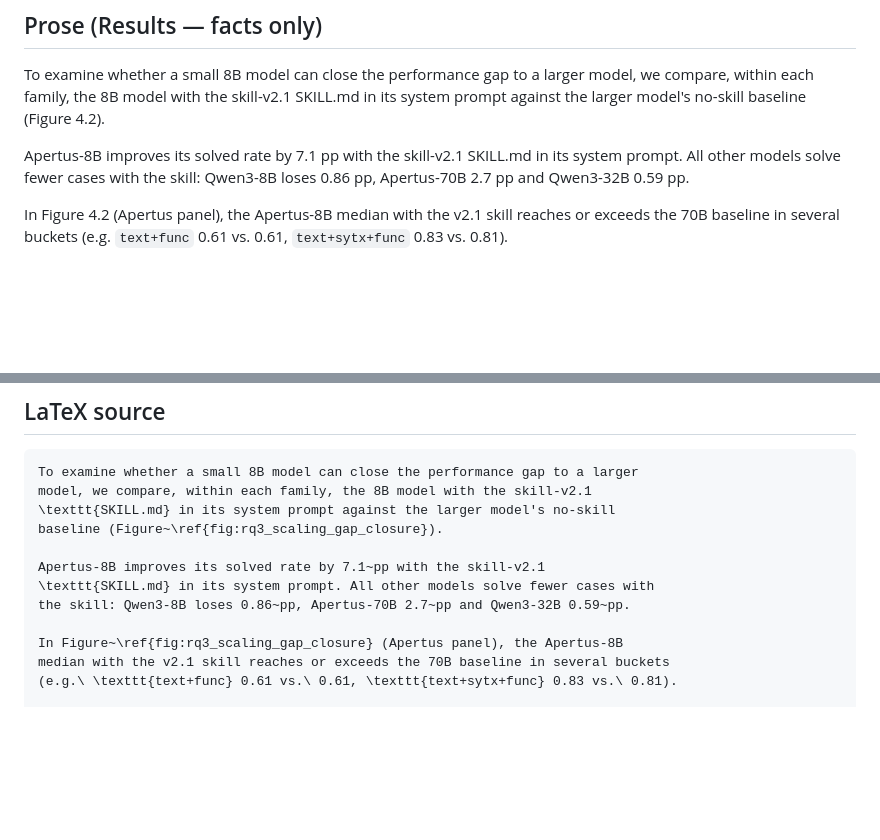
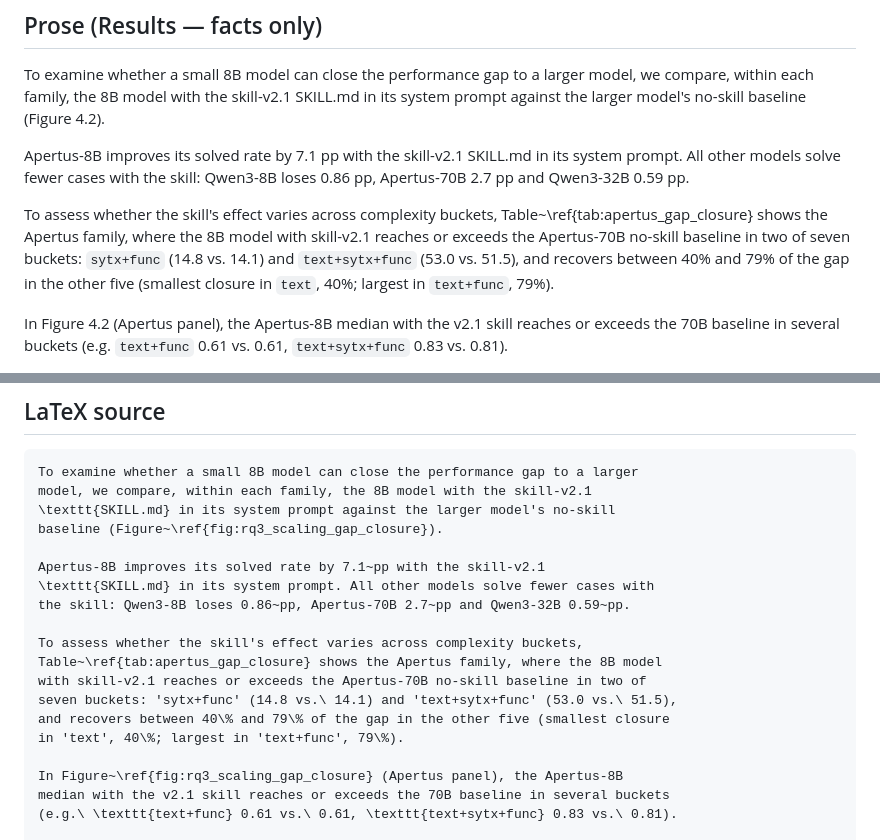
Before and after one commit to bdravec/merge-conflict-skill, a Markdown page: docs/RQ_123/gap_closure_results.md, 2 parts joined by grey strips. Rendered like a GitHub page; blank space fills up the shorter version.

Commit message:
Fold Apertus RQ2/per-bucket closure sentence into gap-closure results (#103)

```diff
--- a/docs/RQ_123/gap_closure_results.md
+++ b/docs/RQ_123/gap_closure_results.md
@@ -60,6 +60,13 @@ Apertus-8B improves its solved rate by 7.1 pp with the skill-v2.1 SKILL.md in it
 system prompt. All other models solve fewer cases with the skill: Qwen3-8B loses
 0.86 pp, Apertus-70B 2.7 pp and Qwen3-32B 0.59 pp.
 
+To assess whether the skill's effect varies across complexity buckets,
+Table~\ref{tab:apertus_gap_closure} shows the Apertus family, where the 8B model
+with skill-v2.1 reaches or exceeds the Apertus-70B no-skill baseline in two of
+seven buckets: `sytx+func` (14.8 vs. 14.1) and `text+sytx+func` (53.0 vs. 51.5),
+and recovers between 40% and 79% of the gap in the other five (smallest closure in
+`text`, 40%; largest in `text+func`, 79%).
+
 In Figure 4.2 (Apertus panel), the Apertus-8B median with the v2.1 skill reaches
 or exceeds the 70B baseline in several buckets (e.g. `text+func` 0.61 vs. 0.61,
 `text+sytx+func` 0.83 vs. 0.81).
@@ -79,6 +86,13 @@ baseline (Figure~\ref{fig:rq3_scaling_gap_closure}).
 Apertus-8B improves its solved rate by 7.1~pp with the skill-v2.1
 \texttt{SKILL.md} in its system prompt. All other models solve fewer cases with
 the skill: Qwen3-8B loses 0.86~pp, Apertus-70B 2.7~pp and Qwen3-32B 0.59~pp.
+
+To assess whether the skill's effect varies across complexity buckets,
+Table~\ref{tab:apertus_gap_closure} shows the Apertus family, where the 8B model
+with skill-v2.1 reaches or exceeds the Apertus-70B no-skill baseline in two of
+seven buckets: 'sytx+func' (14.8 vs.\ 14.1) and 'text+sytx+func' (53.0 vs.\ 51.5),
+and recovers between 40\% and 79\% of the gap in the other five (smallest closure
+in 'text', 40\%; largest in 'text+func', 79\%).
 
 In Figure~\ref{fig:rq3_scaling_gap_closure} (Apertus panel), the Apertus-8B
 median with the v2.1 skill reaches or exceeds the 70B baseline in several buckets
```
